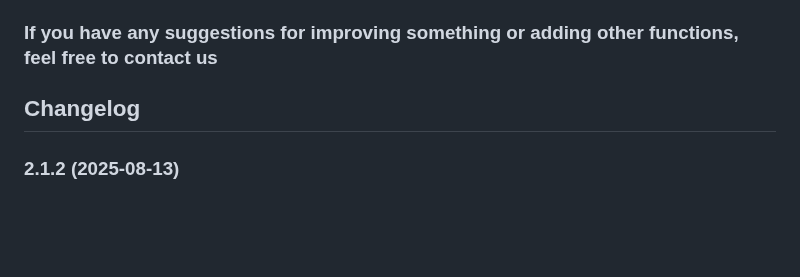
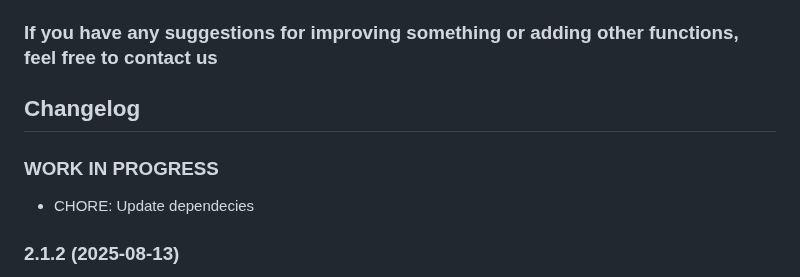
Before and after one commit to MiRo1310/ioBroker.alexa-timer-vis, a Markdown page: README.md, the part around the change. GitHub-like rendering; blank space fills up the shorter version.

```diff
--- a/README.md
+++ b/README.md
@@ -68,6 +68,10 @@ to make them visible in the Vis. So you have a better overview if you have sever
 	Placeholder for the next version (at the beginning of the line):
 	### **WORK IN PROGRESS**
 -->
+### **WORK IN PROGRESS**
+
+- CHORE: Update dependecies
+
 ### 2.1.2 (2025-08-13)
 
 - FIX: Errors reported by Sentry
```
